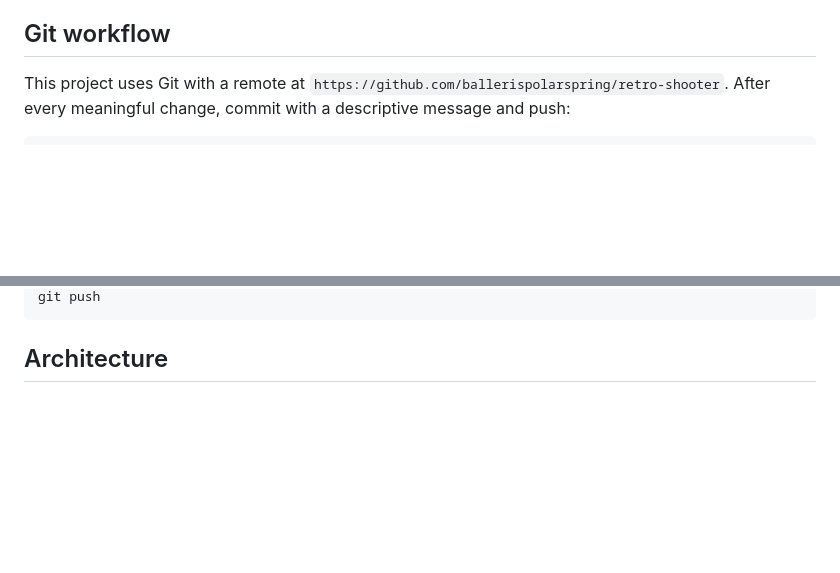
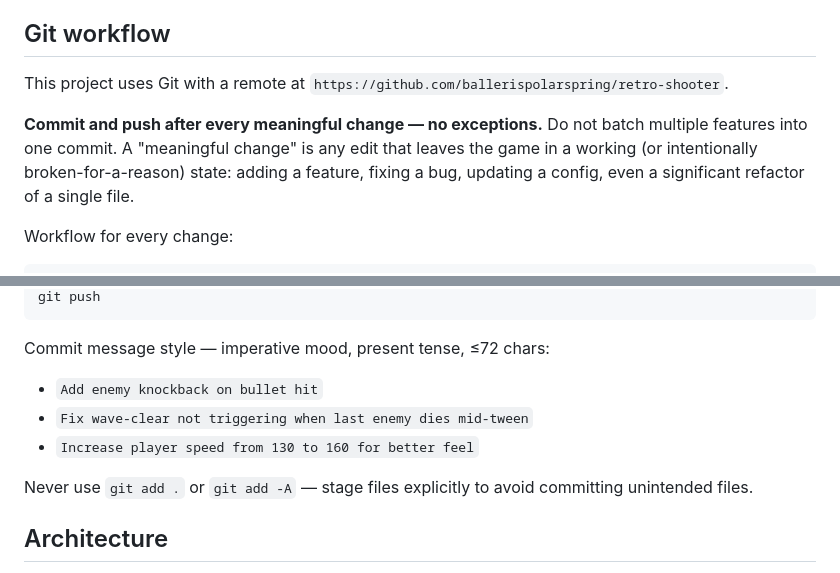
Before and after one commit to ballerispolarspring/retro-shooter, a Markdown page: CLAUDE.md, 2 parts joined by grey strips. GitHub-like rendering; blank space fills up the shorter version.

Commit message:
Update CLAUDE.md: require commit+push after every meaningful change

````diff
--- a/CLAUDE.md
+++ b/CLAUDE.md
@@ -14,6 +14,10 @@ Then open the URL printed in the terminal (port may vary). Do not open `index.ht
 
 ## Git workflow
 
-This project uses Git with a remote at `https://github.com/ballerispolarspring/retro-shooter`. After every meaningful change, commit with a descriptive message and push:
+This project uses Git with a remote at `https://github.com/ballerispolarspring/retro-shooter`.
+
+**Commit and push after every meaningful change — no exceptions.** Do not batch multiple features into one commit. A "meaningful change" is any edit that leaves the game in a working (or intentionally broken-for-a-reason) state: adding a feature, fixing a bug, updating a config, even a significant refactor of a single file.
+
+Workflow for every change:
 
 ```bash
@@ -22,5 +26,12 @@ git commit -m "short description of what and why"
 git push
 ```
+
+Commit message style — imperative mood, present tense, ≤72 chars:
+- `Add enemy knockback on bullet hit`
+- `Fix wave-clear not triggering when last enemy dies mid-tween`
+- `Increase player speed from 130 to 160 for better feel`
+
+Never use `git add .` or `git add -A` — stage files explicitly to avoid committing unintended files.
 
 ## Architecture
 
````
Also changed, not shown: other parts of CLAUDE.md (+2 -2 lines).
